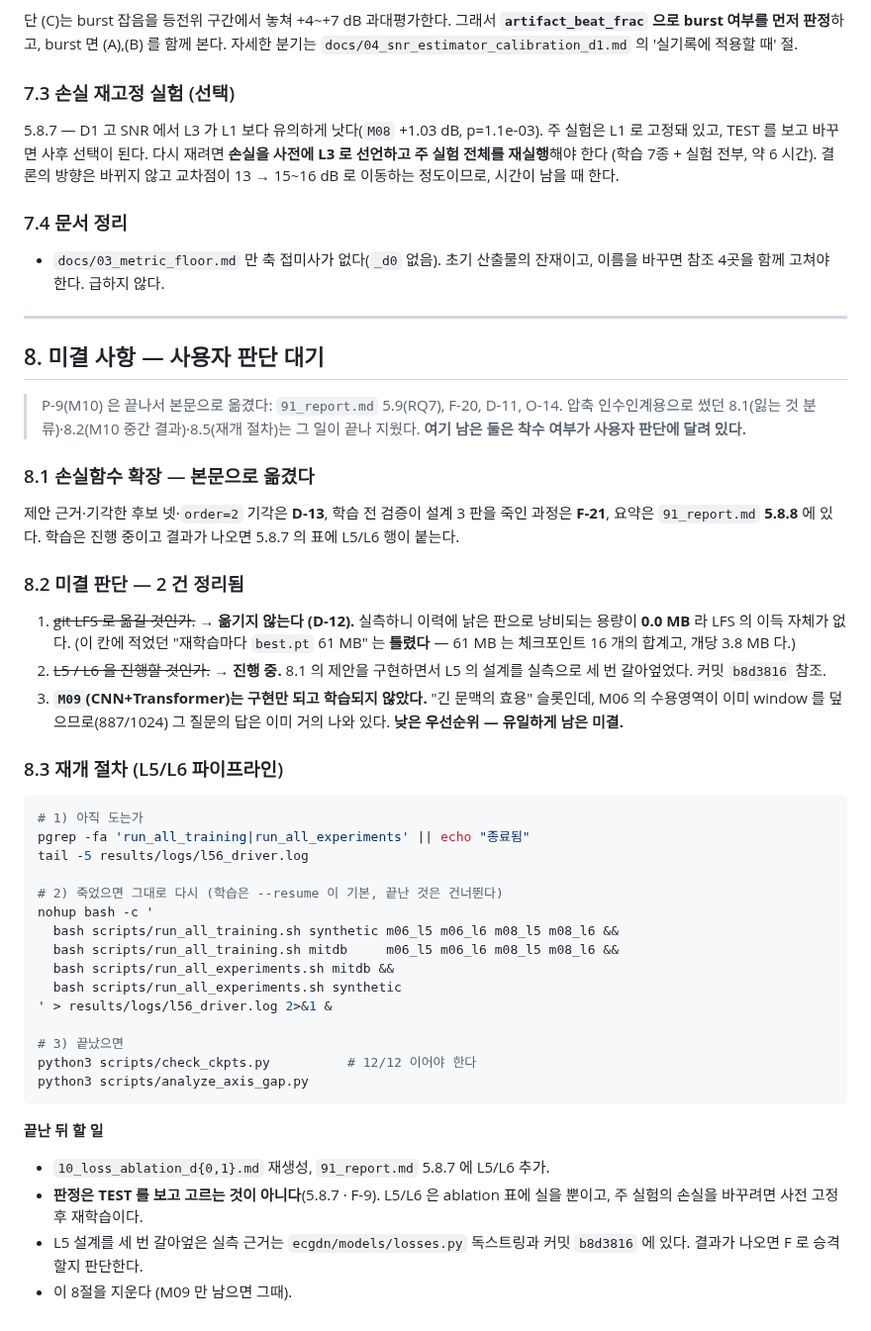
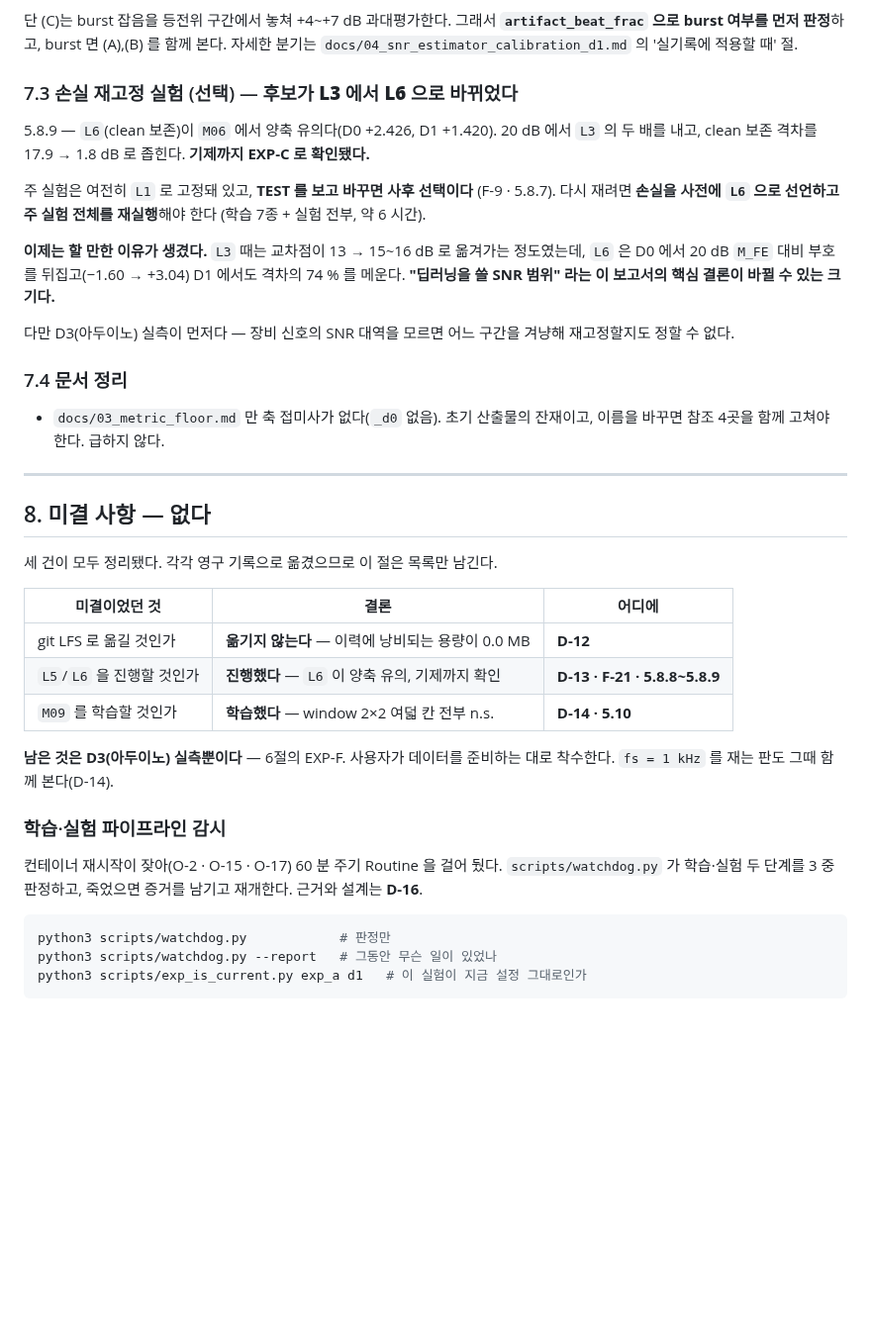
Before and after one commit to userpawbaw/ECG_denoising_method_comparision, a Markdown page: docs/99_status.md, the part around the change. Shown at 99% size. Rendered like a GitHub page; blank space fills up the shorter version.

````diff
--- a/docs/99_status.md
+++ b/docs/99_status.md
@@ -285,13 +285,23 @@ D1 광대역 잡음 편향이 −1.6 dB 로 (A) 의 −5.8 보다 훨씬 작다.
 함께 본다. 자세한 분기는 `docs/04_snr_estimator_calibration_d1.md` 의
 '실기록에 적용할 때' 절.
 
-### 7.3 손실 재고정 실험 (선택)
+### 7.3 손실 재고정 실험 (선택) — **후보가 L3 에서 L6 으로 바뀌었다**
 
-5.8.7 — D1 고 SNR 에서 L3 가 L1 보다 유의하게 낫다(`M08` +1.03 dB, p=1.1e-03).
-주 실험은 L1 로 고정돼 있고, TEST 를 보고 바꾸면 사후 선택이 된다.
-다시 재려면 **손실을 사전에 L3 로 선언하고 주 실험 전체를 재실행**해야 한다
-(학습 7종 + 실험 전부, 약 6 시간). 결론의 방향은 바뀌지 않고 교차점이
-13 → 15~16 dB 로 이동하는 정도이므로, 시간이 남을 때 한다.
+5.8.9 — `L6`(clean 보존)이 `M06` 에서 양축 유의다(D0 +2.426, D1 +1.420).
+20 dB 에서 `L3` 의 두 배를 내고, clean 보존 격차를 17.9 → 1.8 dB 로 좁힌다.
+**기제까지 EXP-C 로 확인됐다.**
+
+주 실험은 여전히 `L1` 로 고정돼 있고, **TEST 를 보고 바꾸면 사후 선택이다**
+(F-9 · 5.8.7). 다시 재려면 **손실을 사전에 `L6` 으로 선언하고 주 실험 전체를
+재실행**해야 한다 (학습 7종 + 실험 전부, 약 6 시간).
+
+**이제는 할 만한 이유가 생겼다.** `L3` 때는 교차점이 13 → 15~16 dB 로 옮겨가는
+정도였는데, `L6` 은 D0 에서 20 dB `M_FE` 대비 부호를 뒤집고(−1.60 → +3.04)
+D1 에서도 격차의 74 % 를 메운다. **"딥러닝을 쓸 SNR 범위" 라는 이 보고서의
+핵심 결론이 바뀔 수 있는 크기다.**
+
+다만 D3(아두이노) 실측이 먼저다 — 장비 신호의 SNR 대역을 모르면 어느 구간을
+겨냥해 재고정할지도 정할 수 없다.
 
 ### 7.4 문서 정리
 
@@ -300,55 +310,27 @@ D1 광대역 잡음 편향이 −1.6 dB 로 (A) 의 −5.8 보다 훨씬 작다.
 
 ---
 
-## 8. 미결 사항 — 사용자 판단 대기
+## 8. 미결 사항 — **없다**
 
-> P-9(M10) 은 끝나서 본문으로 옮겼다: `91_report.md` 5.9(RQ7), F-20, D-11, O-14.
-> 압축 인수인계용으로 썼던 8.1(잃는 것 분류)·8.2(M10 중간 결과)·8.5(재개 절차)는
-> 그 일이 끝나 지웠다. **여기 남은 둘은 착수 여부가 사용자 판단에 달려 있다.**
+세 건이 모두 정리됐다. 각각 영구 기록으로 옮겼으므로 이 절은 목록만 남긴다.
 
-### 8.1 손실함수 확장 — **본문으로 옮겼다**
+| 미결이었던 것 | 결론 | 어디에 |
+|---|---|---|
+| git LFS 로 옮길 것인가 | **옮기지 않는다** — 이력에 낭비되는 용량이 0.0 MB | **D-12** |
+| `L5`/`L6` 을 진행할 것인가 | **진행했다** — `L6` 이 양축 유의, 기제까지 확인 | **D-13 · F-21 · 5.8.8~5.8.9** |
+| `M09` 를 학습할 것인가 | **학습했다** — window 2×2 여덟 칸 전부 n.s. | **D-14 · 5.10** |
 
-제안 근거·기각한 후보 넷·`order=2` 기각은 **D-13**, 학습 전 검증이 설계
-3 판을 죽인 과정은 **F-21**, 요약은 `91_report.md` **5.8.8** 에 있다.
-학습은 진행 중이고 결과가 나오면 5.8.7 의 표에 L5/L6 행이 붙는다.
+**남은 것은 D3(아두이노) 실측뿐이다** — 6절의 EXP-F. 사용자가 데이터를
+준비하는 대로 착수한다. `fs = 1 kHz` 를 재는 판도 그때 함께 본다(D-14).
 
-### 8.2 미결 판단 — 2 건 정리됨
+### 학습·실험 파이프라인 감시
 
-1. ~~git LFS 로 옮길 것인가.~~ → **옮기지 않는다 (D-12).** 실측하니 이력에
-   낡은 판으로 낭비되는 용량이 **0.0 MB** 라 LFS 의 이득 자체가 없다.
-   (이 칸에 적었던 "재학습마다 `best.pt` 61 MB" 는 **틀렸다** — 61 MB 는
-   체크포인트 16 개의 합계고, 개당 3.8 MB 다.)
-2. ~~L5 / L6 을 진행할 것인가.~~ → **진행 중.** 8.1 의 제안을 구현하면서
-   L5 의 설계를 실측으로 세 번 갈아엎었다. 커밋 `b8d3816` 참조.
-3. **`M09`(CNN+Transformer)는 구현만 되고 학습되지 않았다.** "긴 문맥의
-   효용" 슬롯인데, M06 의 수용영역이 이미 window 를 덮으므로(887/1024)
-   그 질문의 답은 이미 거의 나와 있다. **낮은 우선순위 — 유일하게 남은 미결.**
-
-### 8.3 재개 절차 (L5/L6 파이프라인)
+컨테이너 재시작이 잦아(O-2 · O-15 · O-17) 60 분 주기 Routine 을 걸어 뒀다.
+`scripts/watchdog.py` 가 학습·실험 두 단계를 3 중 판정하고, 죽었으면 증거를
+남기고 재개한다. 근거와 설계는 **D-16**.
 
 ```bash
-# 1) 아직 도는가
-pgrep -fa 'run_all_training|run_all_experiments' || echo "종료됨"
-tail -5 results/logs/l56_driver.log
-
-# 2) 죽었으면 그대로 다시 (학습은 --resume 이 기본, 끝난 것은 건너뛴다)
-nohup bash -c '
-  bash scripts/run_all_training.sh synthetic m06_l5 m06_l6 m08_l5 m08_l6 &&
-  bash scripts/run_all_training.sh mitdb     m06_l5 m06_l6 m08_l5 m08_l6 &&
-  bash scripts/run_all_experiments.sh mitdb &&
-  bash scripts/run_all_experiments.sh synthetic
-' > results/logs/l56_driver.log 2>&1 &
-
-# 3) 끝났으면
-python3 scripts/check_ckpts.py          # 12/12 이어야 한다
-python3 scripts/analyze_axis_gap.py
+python3 scripts/watchdog.py            # 판정만
+python3 scripts/watchdog.py --report   # 그동안 무슨 일이 있었나
+python3 scripts/exp_is_current.py exp_a d1   # 이 실험이 지금 설정 그대로인가
 ```
-
-**끝난 뒤 할 일**
-
-- `10_loss_ablation_d{0,1}.md` 재생성, `91_report.md` 5.8.7 에 L5/L6 추가.
-- **판정은 TEST 를 보고 고르는 것이 아니다**(5.8.7 · F-9). L5/L6 은 ablation
-  표에 실을 뿐이고, 주 실험의 손실을 바꾸려면 사전 고정 후 재학습이다.
-- L5 설계를 세 번 갈아엎은 실측 근거는 `ecgdn/models/losses.py` 독스트링과
-  커밋 `b8d3816` 에 있다. 결과가 나오면 F 로 승격할지 판단한다.
-- 이 8절을 지운다 (M09 만 남으면 그때).
````
Also changed, not shown: docs/93_slides.md (+1 -0 lines), results/slides/S9_structure_vs_loss.png (added), 2 other files.
